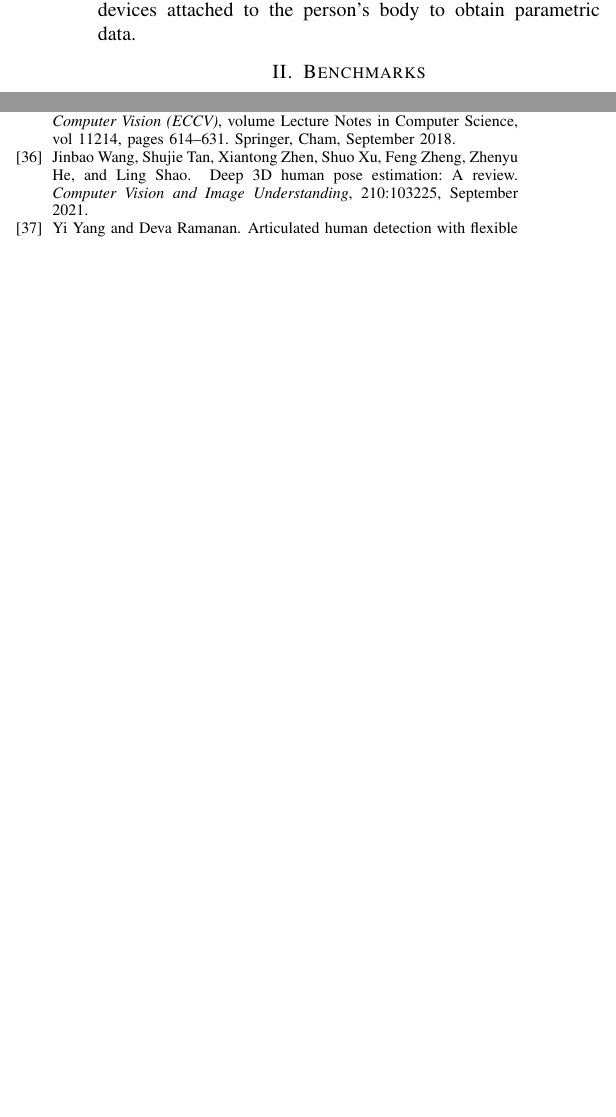
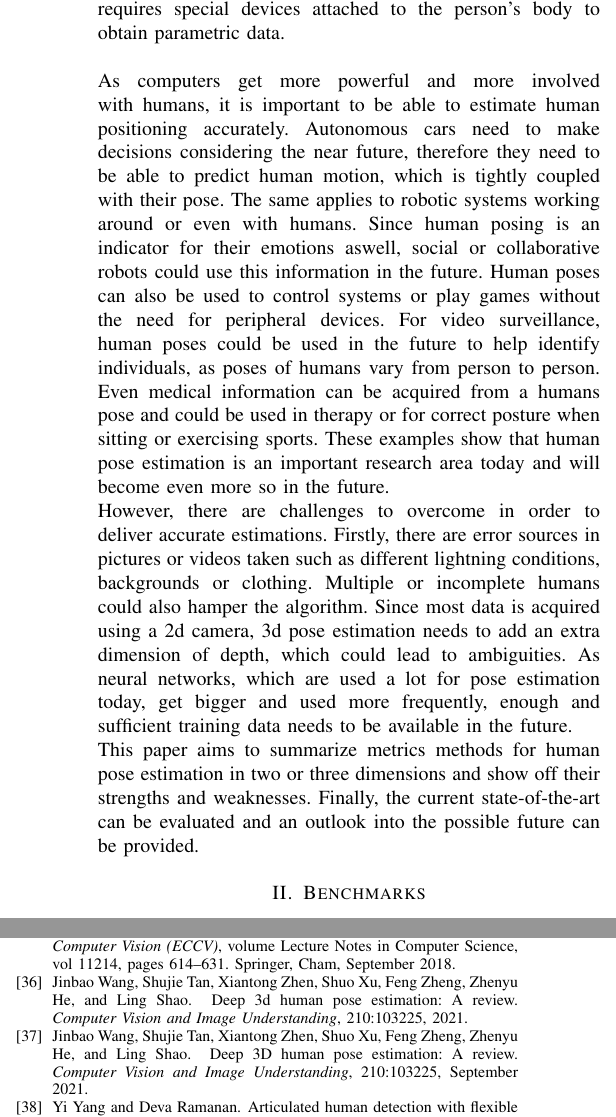
Before and after one commit to MaDoedel/hpe, a LaTeX paper (paper.tex, which reads references/3d_estimation.bib, sections/introduction.tex): two parts of the columns of pages 1 and 5 of 5, joined at a grey line, cut so that both start at the same text, the shorter picture padded with empty space. The pictures show the PDF file paper.pdf that the author committed with the source.

Commit message:
some introduction

```diff
--- a/references/3d_estimation.bib
+++ b/references/3d_estimation.bib
@@ -254,3 +254,10 @@ year = {2019}
                year = {2014},
                month = {June}
 }
+
+@article{WANG2021103225,
+title = {Deep 3D human pose estimation: A review},
+journal = {Computer Vision and Image Understanding},
+volume = {210},
+pages = {103225},
+year = {2021},
@@ -256,0 +268,3 @@ year = {2019}
+keywords = {3D Human Pose Estimation, Deep Learning},
+abstract = {Three-dimensional (3D) human pose estimation involves estimating the articulated 3D joint locations of a human body from an image or video. Due to its widespread applications in a great variety of areas, such as human motion analysis, human–computer interaction, robots, 3D human pose estimation has recently attracted increasing attention in the computer vision community, however, it is a challenging task due to depth ambiguities and the lack of in-the-wild datasets. A large number of approaches, with many based on deep learning, have been developed over the past decade, largely advancing the performance on existing benchmarks. To guide future development, a comprehensive literature review is highly desired in this area. However, existing surveys on 3D human pose estimation mainly focus on traditional methods and a comprehensive review on deep learning based methods remains lacking in the literature. In this paper, we provide a thorough review of existing deep learning based works for 3D pose estimation, summarize the advantages and disadvantages of these methods and provide an in-depth understanding of this area. Furthermore, we also explore the commonly-used benchmark datasets on which we conduct a comprehensive study for comparison and analysis. Our study sheds light on the state of research development in 3D human pose estimation and provides insights that can facilitate the future design of models and algorithms.}
+}
--- a/sections/introduction.tex
+++ b/sections/introduction.tex
@@ -1,2 +1,6 @@
 \section{Introduction}
 In computer vision, image data acquisition is divided into the following categories. \emph{passive} or \emph{active} sensing. Passive sensing uses visible light or other electromagnetic wavelengths to acquire position data, while active sensing requires special devices attached to the person's body to obtain parametric data.
+\\\\
+As computers get more powerful and more involved with humans, it is important to be able to estimate human positioning accurately. Autonomous cars need to make decisions considering the near future, therefore they need to be able to predict human motion, which is tightly coupled with their pose. The same applies to robotic systems working around or even with humans. Since human posing is an indicator for their emotions aswell, social or collaborative robots could use this information in the future. Human poses can also be used to control systems or play games without the need for peripheral devices. For video surveillance, human poses could be used in the future to help identify individuals, as poses of humans vary from person to person. Even medical information can be acquired from a humans pose and could be used in therapy or for correct posture when sitting or exercising sports. These examples show that human pose estimation is an important research area today and will become even more so in the future. \\
+However, there are challenges to overcome in order to deliver accurate estimations. Firstly, there are error sources in pictures or videos taken such as different lightning conditions, backgrounds or clothing. Multiple or incomplete humans could also hamper the algorithm. Since most data is acquired using a 2d camera, 3d pose estimation needs to add an extra dimension of depth, which could lead to ambiguities. As neural networks, which are used a lot for pose estimation today, get bigger and used more frequently, enough and sufficient training data needs to be available in the future.\\
+This paper aims to summarize metrics methods for human pose estimation in two or three dimensions and show off their strengths and weaknesses. Finally, the current state-of-the-art can be evaluated and an outlook into the possible future can be provided.
```
Also changed, not shown: sections/3d_estimation.tex (+6 -3 lines), paper.bbl, paper.pdf, references/3d_estimation.bib (4 more changed lines), 4 other files.
